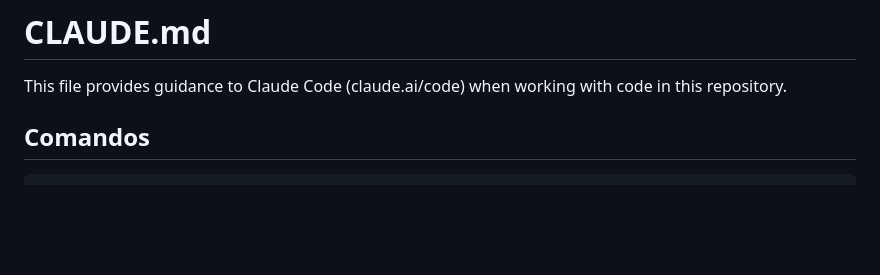
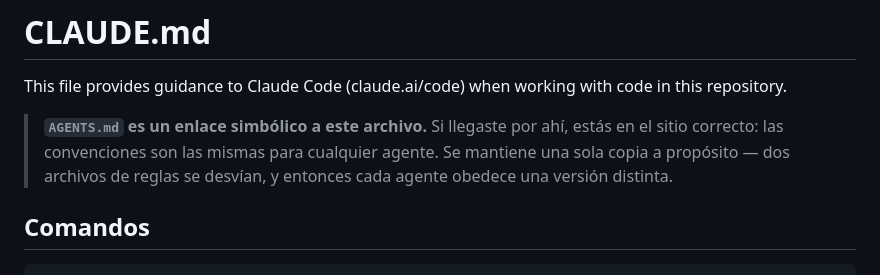
Before and after one commit to Crisbusta/song-suggest, a Markdown page: CLAUDE.md, the part around the change. GitHub-like rendering; blank space fills up the shorter version.

Commit message:
docs: AGENTS.md como enlace simbolico a CLAUDE.md
Codex y varias herramientas leen AGENTS.md; Claude Code lee CLAUDE.md. Un
symlink los sirve a los dos desde una sola copia.

Duplicar el contenido seria la version mala: dos archivos de reglas se desvian y
entonces cada agente obedece una version distinta. Es la misma leccion que ya
esta escrita en public/artistas.js, que vive ahi y no en lib/ para no tener una
copia en cada lado.

Git lo guarda como symlink de verdad (modo 120000), asi que abrir AGENTS.md
devuelve el archivo entero, no una ruta.

Co-Authored-By: Claude Opus 5 (1M context) <noreply@anthropic.com>

```diff
--- a/CLAUDE.md
+++ b/CLAUDE.md
@@ -1,6 +1,11 @@
 # CLAUDE.md
 
 This file provides guidance to Claude Code (claude.ai/code) when working with code in this repository.
+
+> **`AGENTS.md` es un enlace simbólico a este archivo.** Si llegaste por ahí,
+> estás en el sitio correcto: las convenciones son las mismas para cualquier
+> agente. Se mantiene una sola copia a propósito — dos archivos de reglas se
+> desvían, y entonces cada agente obedece una versión distinta.
 
 ## Comandos
 
```
Also changed, not shown: AGENTS.md (added, +1 -0 lines).
